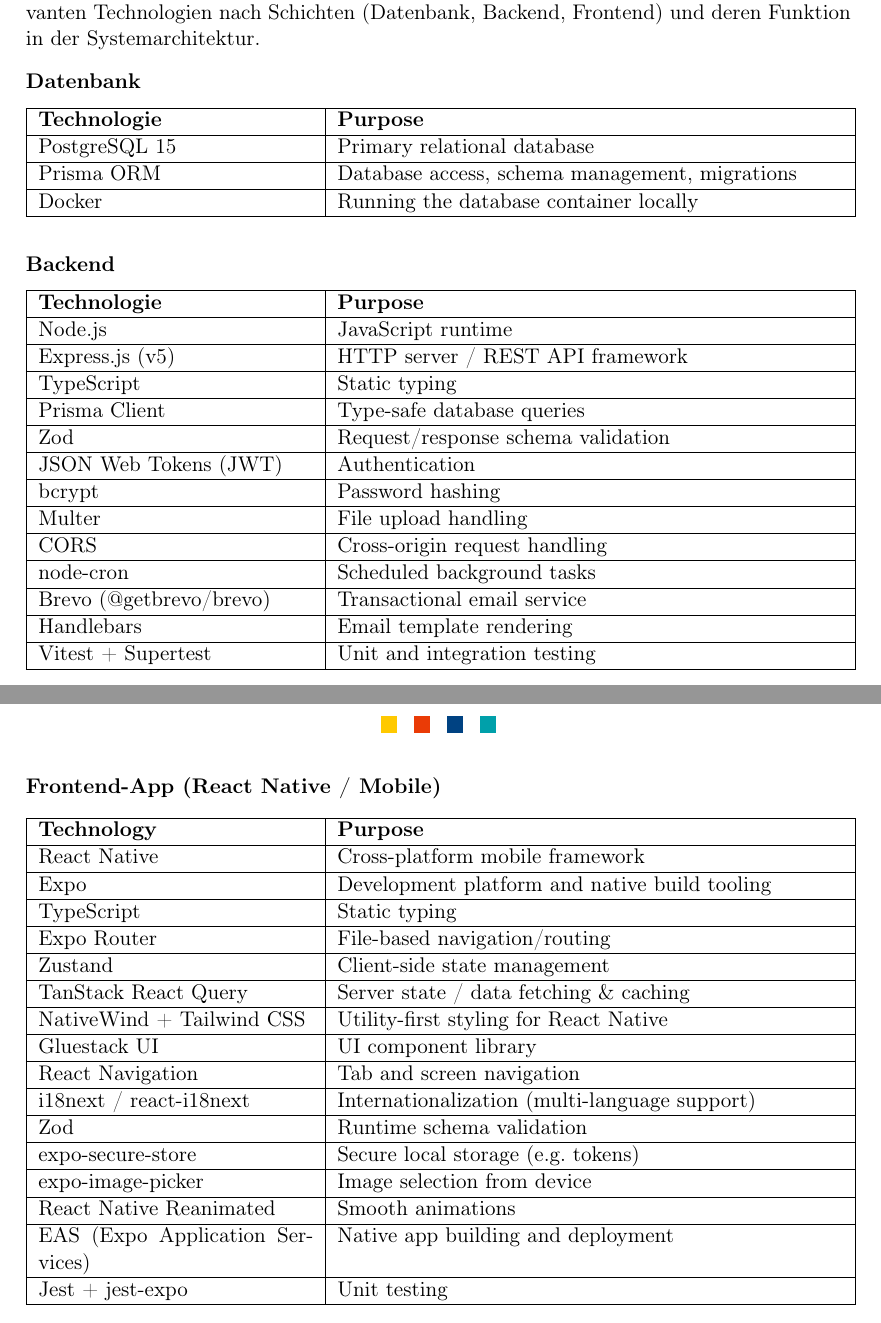
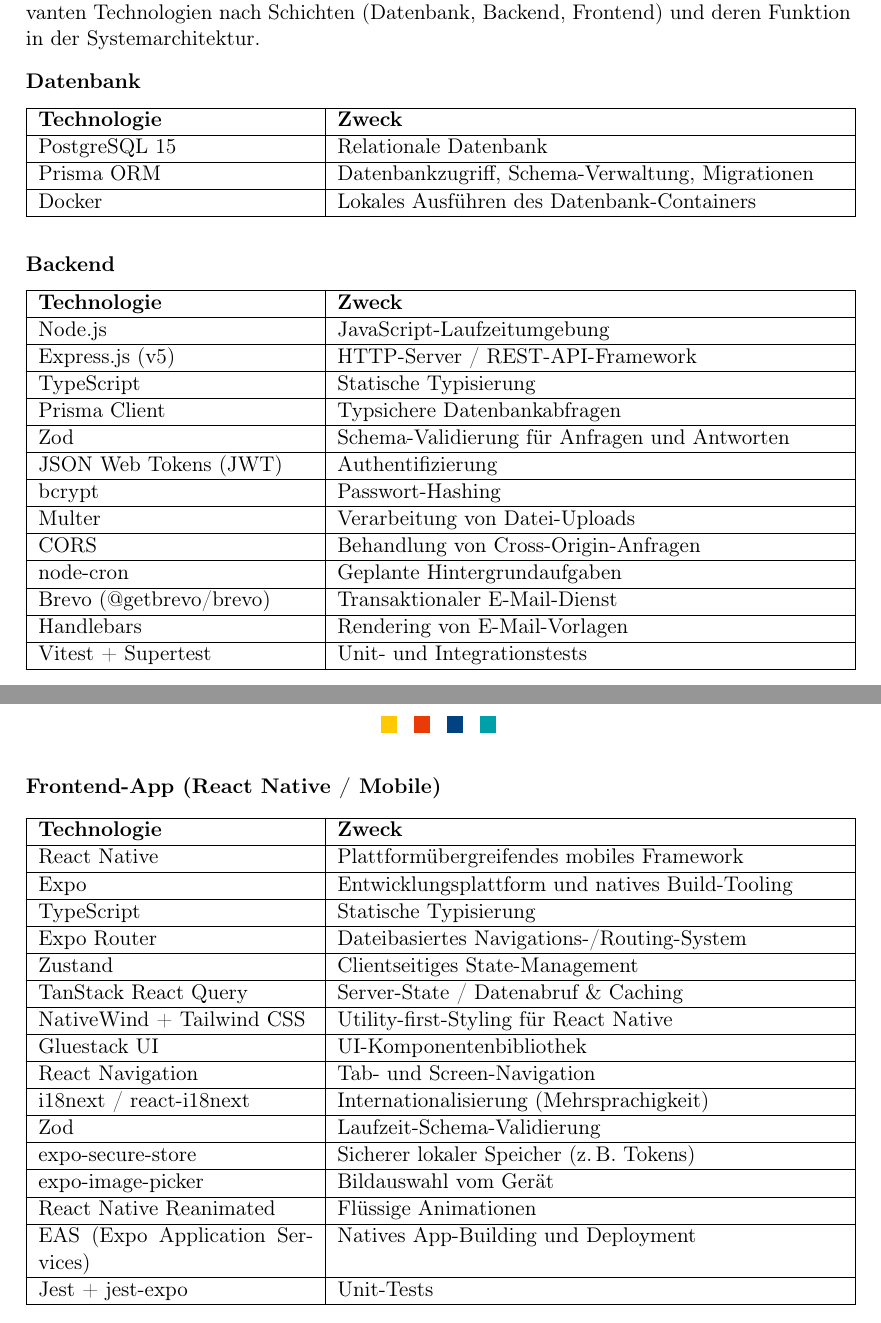
Before and after one commit to azizEr95/bachelorarbeit, a LaTeX thesis (main.tex, which reads chapters/02-technical-basics.tex, chapters/03-technical-basics.tex): two parts of pages 10 and 11 of 18 before the commit and two parts of pages 11 and 12 of 17 after it, joined at a grey line, cut so that both start at the same text. Compiled offline with pdfLaTeX.

Commit message:
changed structure and translate table

```diff
--- a/chapters/02-technical-basics.tex
+++ /dev/null
@@ -1,97 +0,0 @@
-\chapter{Technische Grundlagen}
-
-\section{Übersicht verwendeter Technologien}
-
-In diesem Kapitel werden die technischen Grundlagen und der verwendete Technologie-Stack von petappoint erläutert. Die Tabelle gibt zunächst einen Überblick über alle relevanten Technologien nach Schichten  (Datenbank, Backend, Frontend) und deren Funktion in der Systemarchitektur.
-
-\textbf{Datenbank}
-
-\begin{tabular}{|p{5cm}|p{9,2cm}|}
-\hline
-\textbf{Technologie} & \textbf{Purpose} \\
-\hline
-PostgreSQL 15 & Primary relational database \\
-\hline
-Prisma ORM & Database access, schema management, migrations \\
-\hline
-Docker & Running the database container locally \\
-\hline
-\end{tabular}
-
-\vspace{1em}
-
-\textbf{Backend}
-
-\begin{tabular}{|p{5cm}|p{9,2cm}|}
-\hline
-\textbf{Technologie} & \textbf{Purpose} \\
-\hline
-Node.js & JavaScript runtime \\
-\hline
-Express.js (v5) & HTTP server / REST API framework \\
-\hline
-TypeScript & Static typing \\
-\hline
-Prisma Client & Type-safe database queries \\
-\hline
-Zod & Request/response schema validation \\
-\hline
-JSON Web Tokens (JWT) & Authentication \\
-\hline
-bcrypt & Password hashing \\
-\hline
-Multer & File upload handling \\
-\hline
-CORS & Cross-origin request handling \\
-\hline
-node-cron & Scheduled background tasks \\
-\hline
-Brevo (@getbrevo/brevo) & Transactional email service \\
-\hline
-Handlebars & Email template rendering \\
-\hline
-Vitest + Supertest & Unit and integration testing \\
-\hline
-\end{tabular}
-
-\vspace{6em}
-
-\textbf{Frontend-App (React Native / Mobile)}
-
-\begin{tabular}{|p{5cm}|p{9,2cm}|}
-\hline
-\textbf{Technology} & \textbf{Purpose} \\
-\hline
-React Native & Cross-platform mobile framework \\
-\hline
-Expo & Development platform and native build tooling \\
-\hline
-TypeScript & Static typing \\
-\hline
-Expo Router & File-based navigation/routing \\
-\hline
-Zustand & Client-side state management \\
-\hline
-TanStack React Query & Server state / data fetching \& caching \\
-\hline
-NativeWind + Tailwind CSS & Utility-first styling for React Native \\
-\hline
-Gluestack UI & UI component library \\
-\hline
-React Navigation & Tab and screen navigation \\
-\hline
-i18next / react-i18next & Internationalization (multi-language support) \\
-\hline
-Zod & Runtime schema validation \\
-\hline
-expo-secure-store & Secure local storage (e.g. tokens) \\
-\hline
-expo-image-picker & Image selection from device \\
-\hline
-React Native Reanimated & Smooth animations \\
-\hline
-EAS (Expo Application Services) & Native app building and deployment \\
-\hline
-Jest + jest-expo & Unit testing \\
-\hline
-\end{tabular}
--- /dev/null
+++ b/chapters/03-technical-basics.tex
@@ -0,0 +1,97 @@
+\chapter{Technische Grundlagen}
+
+\section{Übersicht verwendeter Technologien}
+
+In diesem Kapitel werden die technischen Grundlagen und der verwendete Technologie-Stack von petappoint erläutert. Die Tabelle gibt zunächst einen Überblick über alle relevanten Technologien nach Schichten  (Datenbank, Backend, Frontend) und deren Funktion in der Systemarchitektur.
+
+\textbf{Datenbank}
+
+\begin{tabular}{|p{5cm}|p{9,2cm}|}
+\hline
+\textbf{Technologie} & \textbf{Zweck} \\
+\hline
+PostgreSQL 15 & Relationale Datenbank \\
+\hline
+Prisma ORM & Datenbankzugriff, Schema-Verwaltung, Migrationen \\
+\hline
+Docker & Lokales Ausführen des Datenbank-Containers \\
+\hline
+\end{tabular}
+
+\vspace{1em}
+
+\textbf{Backend}
+
+\begin{tabular}{|p{5cm}|p{9,2cm}|}
+\hline
+\textbf{Technologie} & \textbf{Zweck} \\
+\hline
+Node.js & JavaScript-Laufzeitumgebung \\
+\hline
+Express.js (v5) & HTTP-Server / REST-API-Framework \\
+\hline
+TypeScript & Statische Typisierung \\
+\hline
+Prisma Client & Typsichere Datenbankabfragen \\
+\hline
+Zod & Schema-Validierung für Anfragen und Antworten \\
+\hline
+JSON Web Tokens (JWT) & Authentifizierung \\
+\hline
+bcrypt & Passwort-Hashing \\
+\hline
+Multer & Verarbeitung von Datei-Uploads \\
+\hline
+CORS & Behandlung von Cross-Origin-Anfragen \\
+\hline
+node-cron & Geplante Hintergrundaufgaben \\
+\hline
+Brevo (@getbrevo/brevo) & Transaktionaler E-Mail-Dienst \\
+\hline
+Handlebars & Rendering von E-Mail-Vorlagen \\
+\hline
+Vitest + Supertest & Unit- und Integrationstests \\
+\hline
+\end{tabular}
+
+\vspace{6em}
+
+\textbf{Frontend-App (React Native / Mobile)}
+
+\begin{tabular}{|p{5cm}|p{9,2cm}|}
+\hline
+\textbf{Technologie} & \textbf{Zweck} \\
+\hline
+React Native & Plattformübergreifendes mobiles Framework \\
+\hline
+Expo & Entwicklungsplattform und natives Build-Tooling \\
+\hline
+TypeScript & Statische Typisierung \\
+\hline
+Expo Router & Dateibasiertes Navigations-/Routing-System \\
+\hline
+Zustand & Clientseitiges State-Management \\
+\hline
+TanStack React Query & Server-State / Datenabruf \& Caching \\
+\hline
+NativeWind + Tailwind CSS & Utility-first-Styling für React Native \\
+\hline
+Gluestack UI & UI-Komponentenbibliothek \\
+\hline
+React Navigation & Tab- und Screen-Navigation \\
+\hline
+i18next / react-i18next & Internationalisierung (Mehrsprachigkeit) \\
+\hline
+Zod & Laufzeit-Schema-Validierung \\
+\hline
+expo-secure-store & Sicherer lokaler Speicher (z.\,B. Tokens) \\
+\hline
+expo-image-picker & Bildauswahl vom Gerät \\
+\hline
+React Native Reanimated & Flüssige Animationen \\
+\hline
+EAS (Expo Application Services) & Natives App-Building und Deployment \\
+\hline
+Jest + jest-expo & Unit-Tests \\
+\hline
+\end{tabular}
```
Also changed, not shown: chapters/02-similar-software.tex (added, +5 -0 lines), main.tex (+2 -2 lines), chapters/common-questions_siamak.tex (renamed from chapters/03-common-questions.tex).
